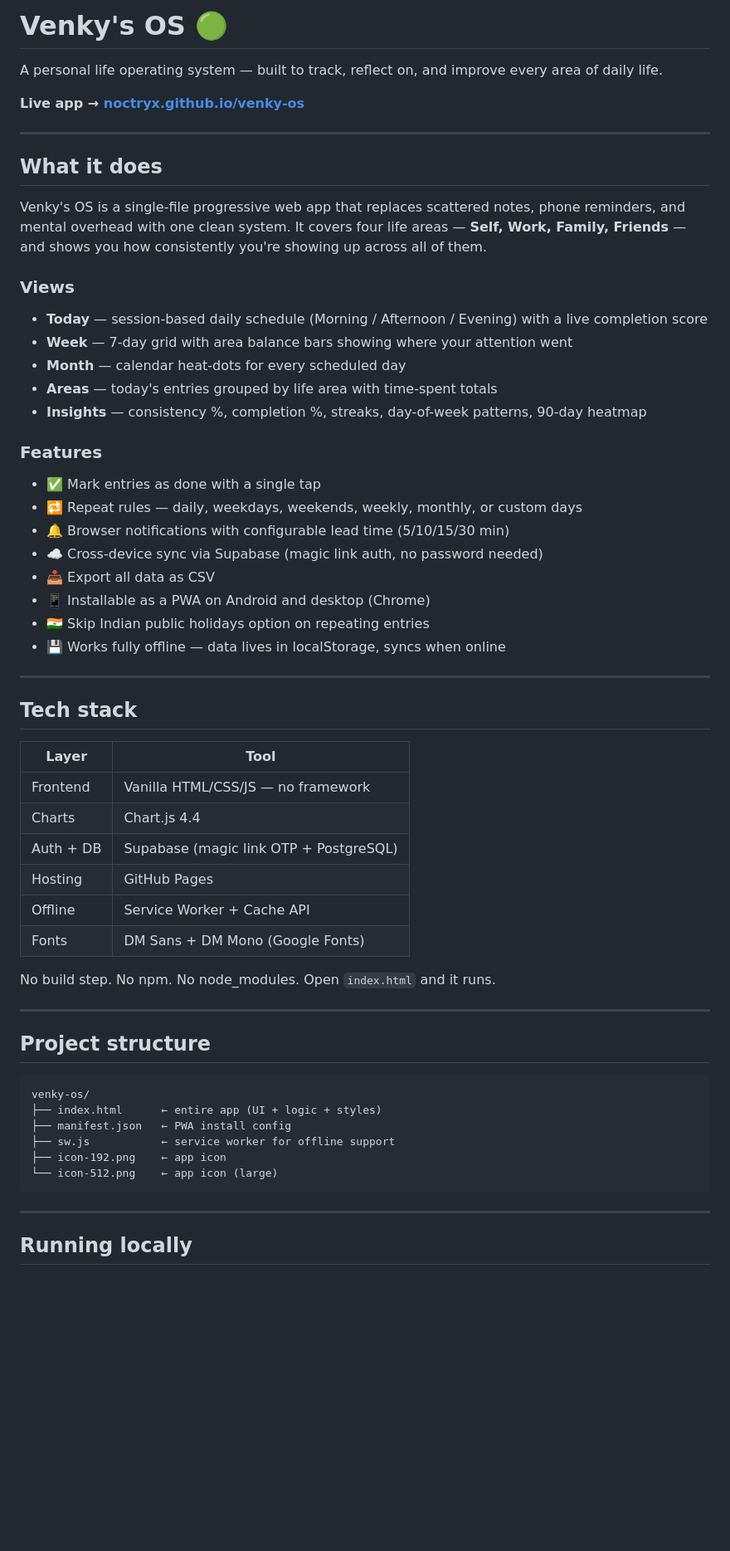
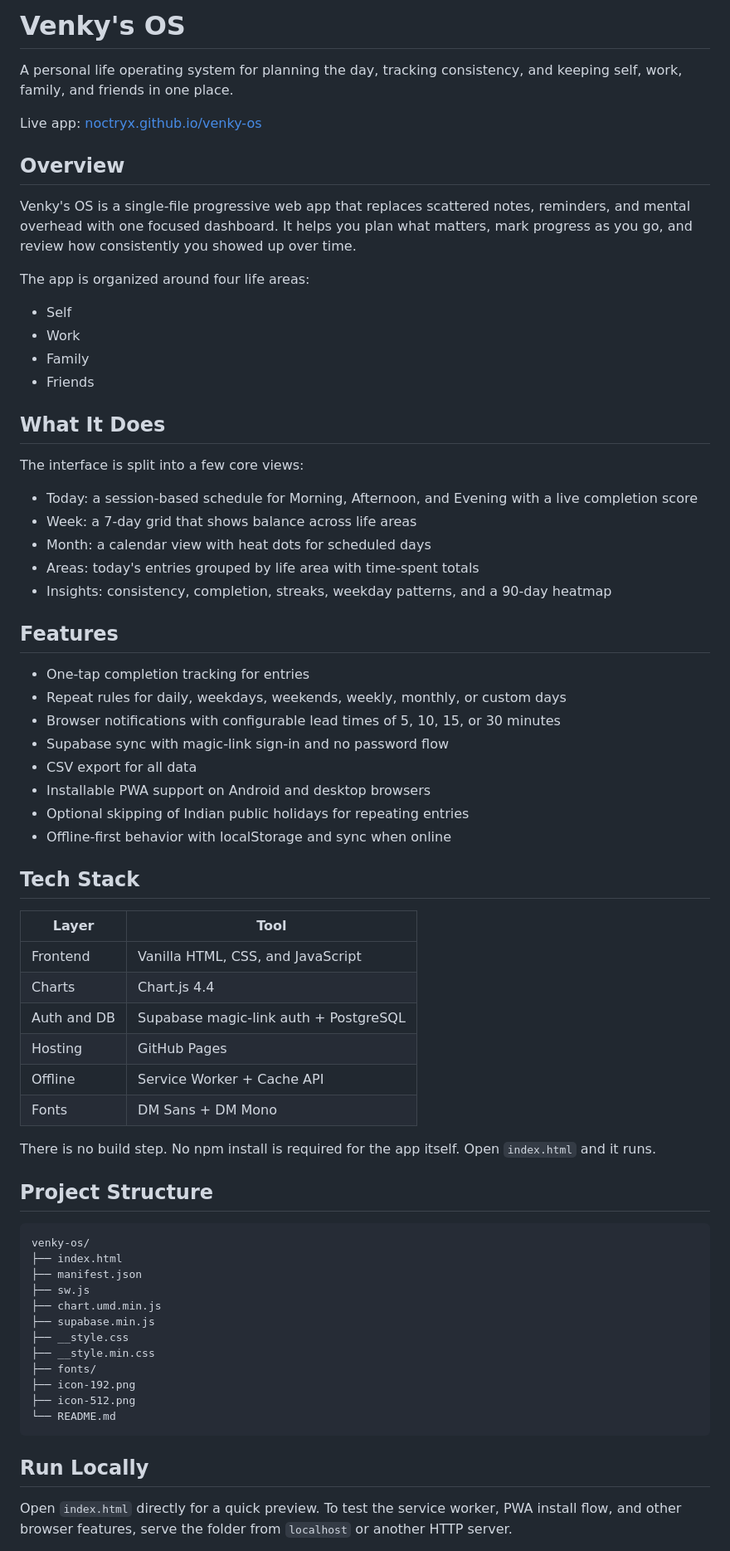
Before and after one commit to Noctryx/venky-os, a Markdown page: README.md, the part around one of its changes. Shown at 83% size. Drawn GitHub-style; blank space fills up the shorter version.

````diff
--- a/README.md
+++ b/README.md
@@ -1,63 +1,72 @@
-# Venky's OS 🟢
+# Venky's OS
 
-A personal life operating system — built to track, reflect on, and improve every area of daily life.
+A personal life operating system for planning the day, tracking consistency, and keeping self, work, family, and friends in one place.
 
-**Live app → [noctryx.github.io/venky-os](https://noctryx.github.io/venky-os/)**
+Live app: [noctryx.github.io/venky-os](https://noctryx.github.io/venky-os/)
 
----
+## Overview
 
-## What it does
+Venky's OS is a single-file progressive web app that replaces scattered notes, reminders, and mental overhead with one focused dashboard. It helps you plan what matters, mark progress as you go, and review how consistently you showed up over time.
 
-Venky's OS is a single-file progressive web app that replaces scattered notes, phone reminders, and mental overhead with one clean system. It covers four life areas — **Self, Work, Family, Friends** — and shows you how consistently you're showing up across all of them.
+The app is organized around four life areas:
 
-### Views
+- Self
+- Work
+- Family
+- Friends
 
-- **Today** — session-based daily schedule (Morning / Afternoon / Evening) with a live completion score
-- **Week** — 7-day grid with area balance bars showing where your attention went
-- **Month** — calendar heat-dots for every scheduled day
-- **Areas** — today's entries grouped by life area with time-spent totals
-- **Insights** — consistency %, completion %, streaks, day-of-week patterns, 90-day heatmap
+## What It Does
 
-### Features
+The interface is split into a few core views:
 
-- ✅ Mark entries as done with a single tap
-- 🔁 Repeat rules — daily, weekdays, weekends, weekly, monthly, or custom days
-- 🔔 Browser notifications with configurable lead time (5/10/15/30 min)
-- ☁️ Cross-device sync via Supabase (magic link auth, no password needed)
-- 📥 Export all data as CSV
-- 📱 Installable as a PWA on Android and desktop (Chrome)
-- 🇮🇳 Skip Indian public holidays option on repeating entries
-- 💾 Works fully offline — data lives in localStorage, syncs when online
+- Today: a session-based schedule for Morning, Afternoon, and Evening with a live completion score
+- Week: a 7-day grid that shows balance across life areas
+- Month: a calendar view with heat dots for scheduled days
+- Areas: today's entries grouped by life area with time-spent totals
+- Insights: consistency, completion, streaks, weekday patterns, and a 90-day heatmap
 
----
+## Features
 
-## Tech stack
+- One-tap completion tracking for entries
+- Repeat rules for daily, weekdays, weekends, weekly, monthly, or custom days
+- Browser notifications with configurable lead times of 5, 10, 15, or 30 minutes
+- Supabase sync with magic-link sign-in and no password flow
+- CSV export for all data
+- Installable PWA support on Android and desktop browsers
+- Optional skipping of Indian public holidays for repeating entries
+- Offline-first behavior with localStorage and sync when online
 
-| Layer     | Tool                                   |
-| --------- | -------------------------------------- |
-| Frontend  | Vanilla HTML/CSS/JS — no framework     |
-| Charts    | Chart.js 4.4                           |
-| Auth + DB | Supabase (magic link OTP + PostgreSQL) |
-| Hosting   | GitHub Pages                           |
-| Offline   | Service Worker + Cache API             |
-| Fonts     | DM Sans + DM Mono (Google Fonts)       |
+## Tech Stack
 
-No build step. No npm. No node_modules. Open `index.html` and it runs.
+| Layer       | Tool                                  |
+| ----------- | ------------------------------------- |
+| Frontend    | Vanilla HTML, CSS, and JavaScript     |
+| Charts      | Chart.js 4.4                          |
+| Auth and DB | Supabase magic-link auth + PostgreSQL |
+| Hosting     | GitHub Pages                          |
+| Offline     | Service Worker + Cache API            |
+| Fonts       | DM Sans + DM Mono                     |
 
----
+There is no build step. No npm install is required for the app itself. Open `index.html` and it runs.
 
-## Project structure
+## Project Structure
 
 ```
 venky-os/
-├── index.html      ← entire app (UI + logic + styles)
-├── manifest.json   ← PWA install config
-├── sw.js           ← service worker for offline support
-├── icon-192.png    ← app icon
-└── icon-512.png    ← app icon (large)
+├── index.html
+├── manifest.json
+├── sw.js
+├── chart.umd.min.js
+├── supabase.min.js
+├── __style.css
+├── __style.min.css
+├── fonts/
+├── icon-192.png
+├── icon-512.png
+└── README.md
 ```
 
----
+## Run Locally
 
-## Running locally
+Open `index.html` directly for a quick preview. To test the service worker, PWA install flow, and other browser features, serve the folder from `localhost` or another HTTP server.
 
````
Also changed, not shown: other parts of README.md (+12 -34 lines).
